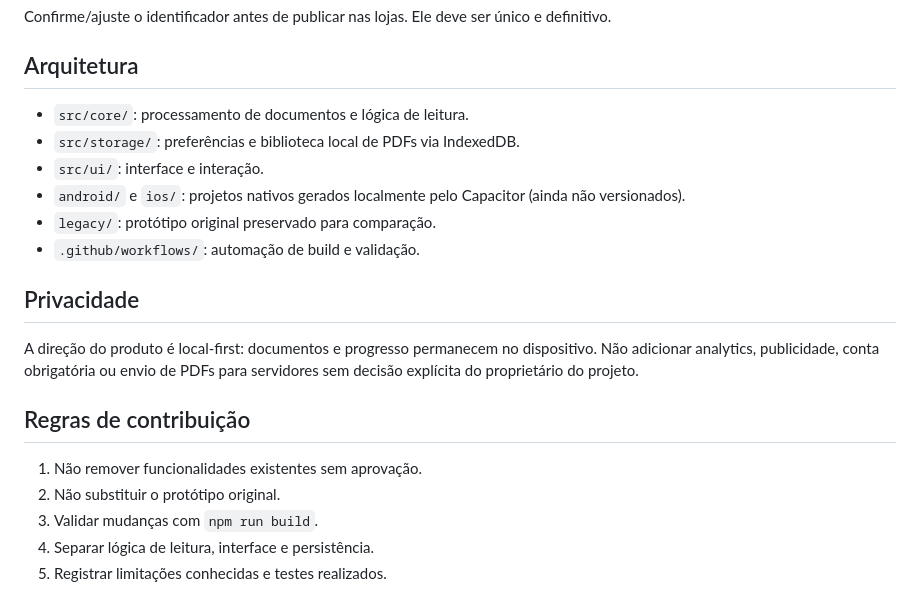
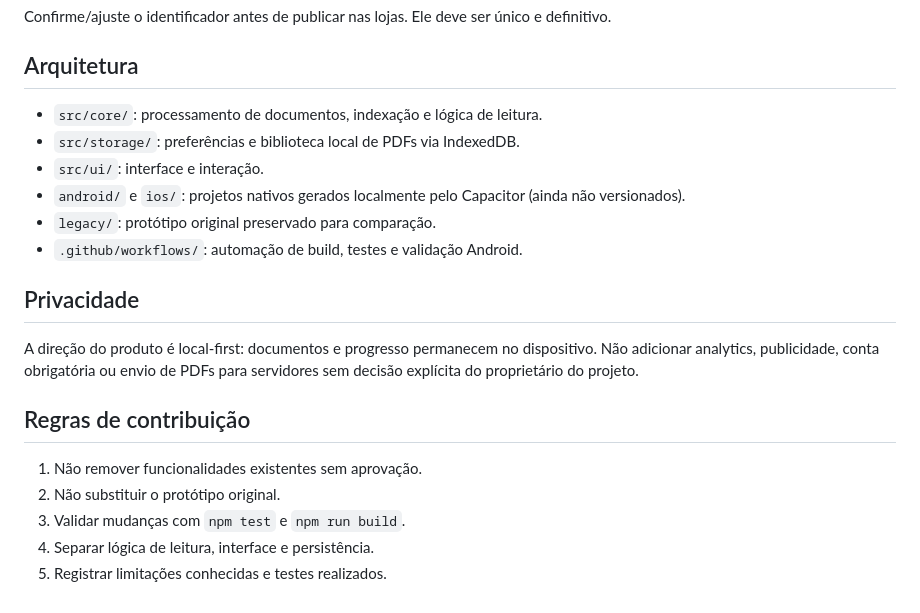
Before and after one commit to maxyrocha-prog/wordflowreader, a Markdown page: README.md, the part around one of its changes. Drawn GitHub-style.

```diff
--- a/README.md
+++ b/README.md
@@ -71,12 +85,12 @@ Confirme/ajuste o identificador antes de publicar nas lojas. Ele deve ser único
 
 ## Arquitetura
 
-- `src/core/`: processamento de documentos e lógica de leitura.
+- `src/core/`: processamento de documentos, indexação e lógica de leitura.
 - `src/storage/`: preferências e biblioteca local de PDFs via IndexedDB.
 - `src/ui/`: interface e interação.
 - `android/` e `ios/`: projetos nativos gerados localmente pelo Capacitor (ainda não versionados).
 - `legacy/`: protótipo original preservado para comparação.
-- `.github/workflows/`: automação de build e validação.
+- `.github/workflows/`: automação de build, testes e validação Android.
 
 ## Privacidade
 
@@ -86,6 +100,6 @@ A direção do produto é local-first: documentos e progresso permanecem no disp
 
 1. Não remover funcionalidades existentes sem aprovação.
 2. Não substituir o protótipo original.
-3. Validar mudanças com `npm run build`.
+3. Validar mudanças com `npm test` e `npm run build`.
 4. Separar lógica de leitura, interface e persistência.
 5. Registrar limitações conhecidas e testes realizados.
```
Also changed, not shown: other parts of README.md (+36 -22 lines).
